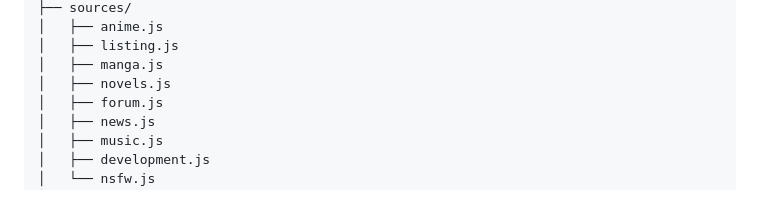
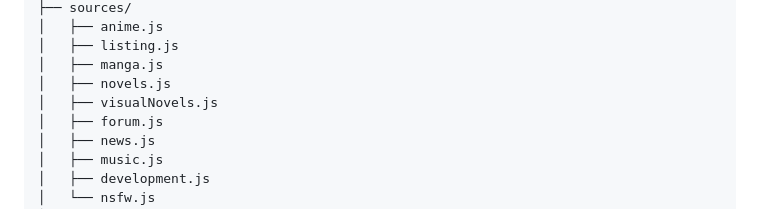
Before and after one commit to Kochou11/Anime-source-list, a Markdown page: Readme.md, the part around the change. GitHub-like rendering.

Commit message:
Fixed Readme to include Visual Novels

```diff
--- a/Readme.md
+++ b/Readme.md
@@ -54,6 +54,7 @@ project/
 │   ├── listing.js
 │   ├── manga.js
 │   ├── novels.js
+│   ├── visualNovels.js
 │   ├── forum.js
 │   ├── news.js
 │   ├── music.js
```
